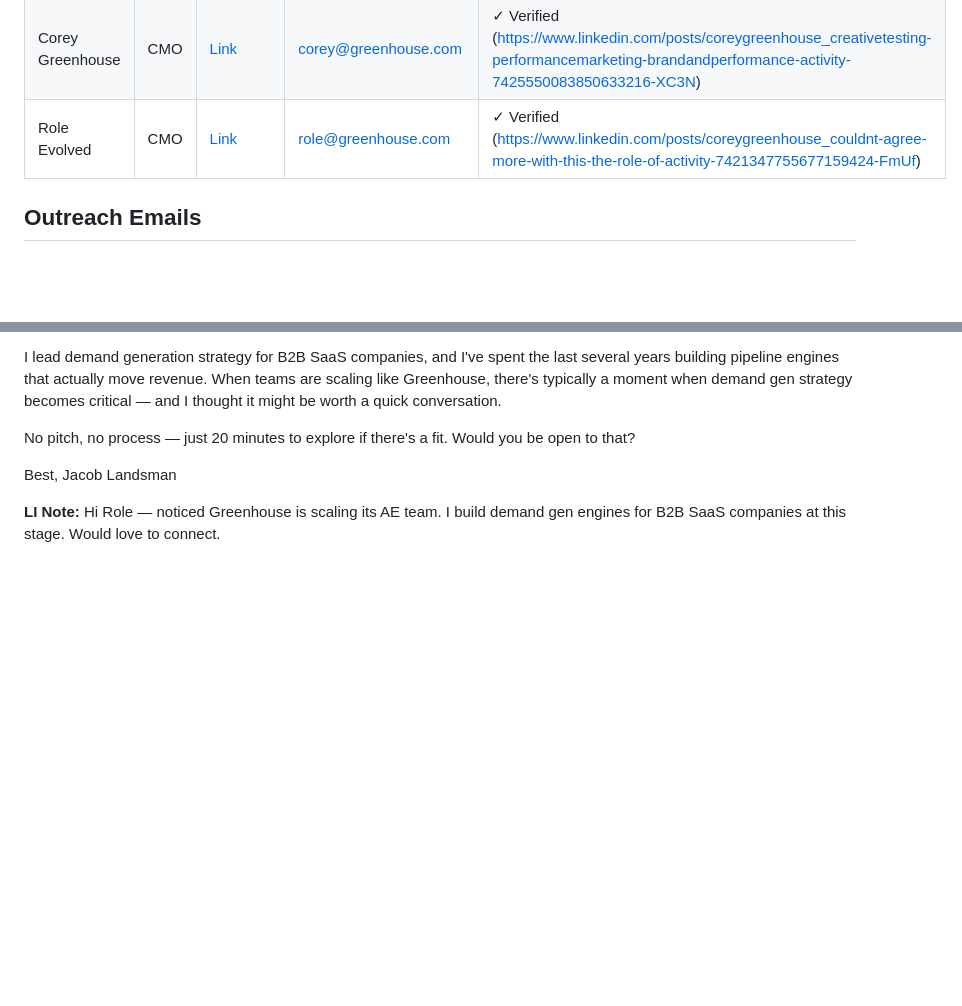
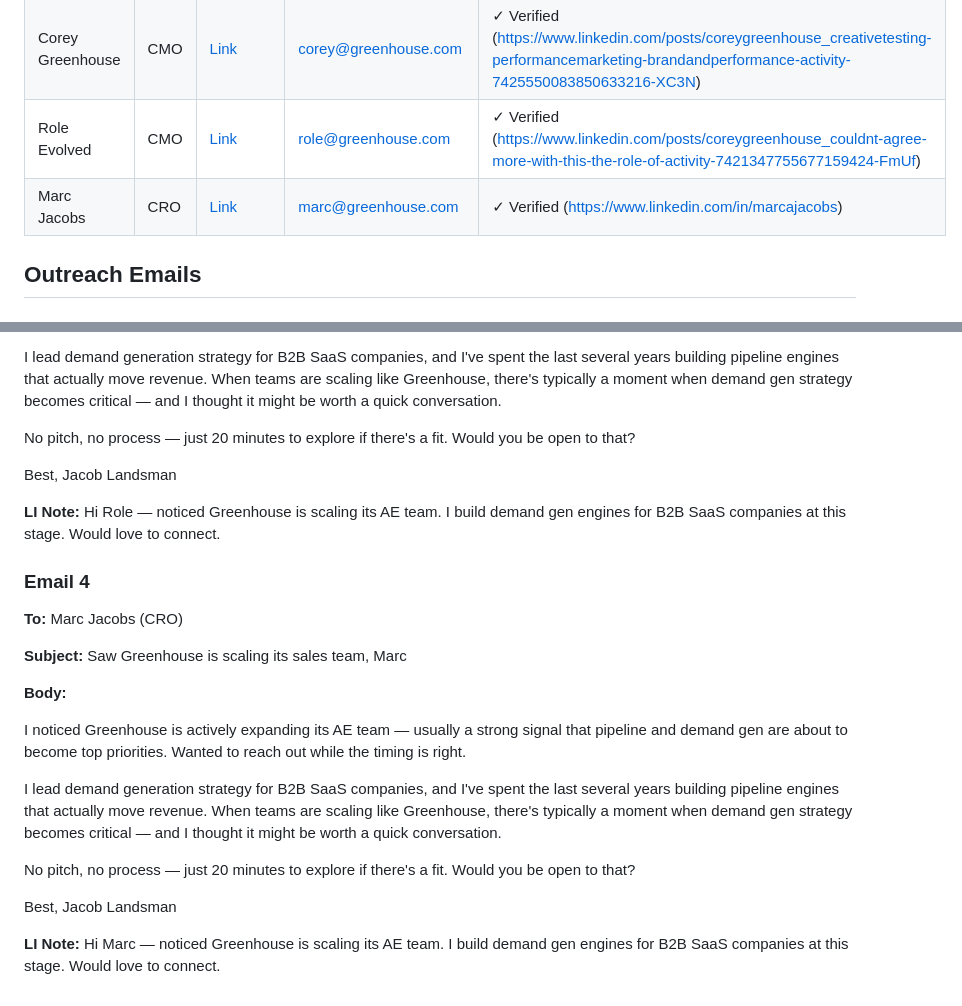
Before and after one commit to rabimoses/company-prospector, a Markdown page: results/2026-04-05_greenhouse.md, 2 parts joined by grey strips. Drawn GitHub-style; blank space fills up the shorter version.

Commit message:
prospector run 2026-04-05

```diff
--- a/results/2026-04-05_greenhouse.md
+++ b/results/2026-04-05_greenhouse.md
@@ -13,6 +13,7 @@
 | Daniel Chait | CEO | [Link](https://www.linkedin.com/in/dhchait) | daniel@greenhouse.com | ✓ Verified (https://www.linkedin.com/in/dhchait) |
 | Corey Greenhouse | CMO | [Link](https://www.linkedin.com/posts/coreygreenhouse_creativetesting-performancemarketing-brandandperformance-activity-7425550083850633216-XC3N) | corey@greenhouse.com | ✓ Verified (https://www.linkedin.com/posts/coreygreenhouse_creativetesting-performancemarketing-brandandperformance-activity-7425550083850633216-XC3N) |
 | Role Evolved | CMO | [Link](https://www.linkedin.com/posts/coreygreenhouse_couldnt-agree-more-with-this-the-role-of-activity-7421347755677159424-FmUf) | role@greenhouse.com | ✓ Verified (https://www.linkedin.com/posts/coreygreenhouse_couldnt-agree-more-with-this-the-role-of-activity-7421347755677159424-FmUf) |
+| Marc Jacobs | CRO | [Link](https://www.linkedin.com/in/marcajacobs) | marc@greenhouse.com | ✓ Verified (https://www.linkedin.com/in/marcajacobs) |
 
 ## Outreach Emails
 
@@ -72,3 +73,22 @@ Best,
 Jacob Landsman
 
 **LI Note:** Hi Role — noticed Greenhouse is scaling its AE team. I build demand gen engines for B2B SaaS companies at this stage. Would love to connect.
+
+### Email 4
+
+**To:** Marc Jacobs (CRO)
+
+**Subject:** Saw Greenhouse is scaling its sales team, Marc
+
+**Body:**
+
+I noticed Greenhouse is actively expanding its AE team — usually a strong signal that pipeline and demand gen are about to become top priorities. Wanted to reach out while the timing is right.
+
+I lead demand generation strategy for B2B SaaS companies, and I've spent the last several years building pipeline engines that actually move revenue. When teams are scaling like Greenhouse, there's typically a moment when demand gen strategy becomes critical — and I thought it might be worth a quick conversation.
+
+No pitch, no process — just 20 minutes to explore if there's a fit. Would you be open to that?
+
+Best,
+Jacob Landsman
+
+**LI Note:** Hi Marc — noticed Greenhouse is scaling its AE team. I build demand gen engines for B2B SaaS companies at this stage. Would love to connect.
```
